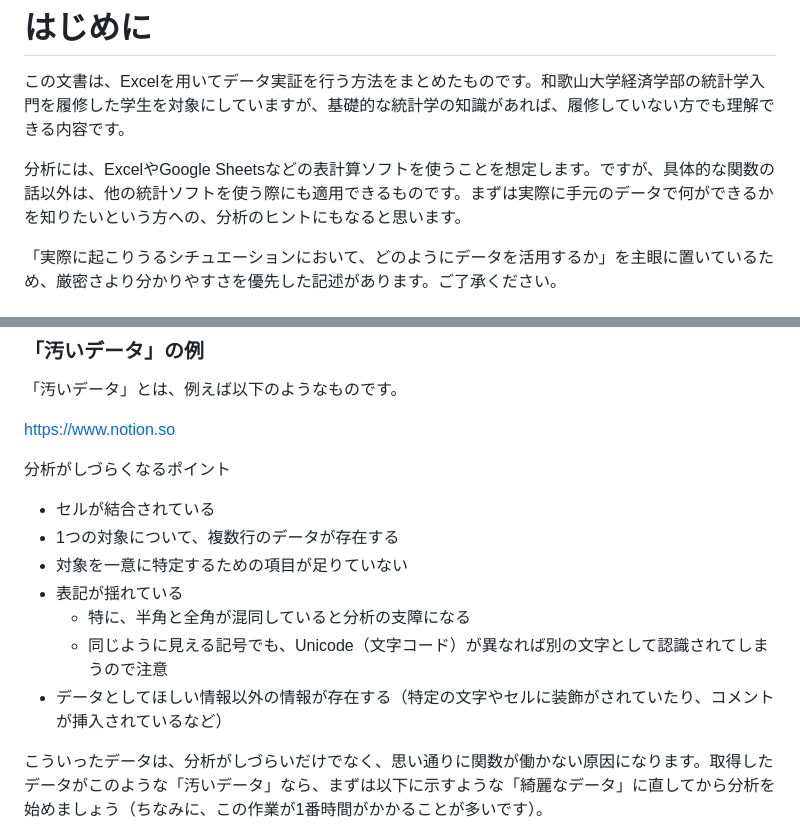
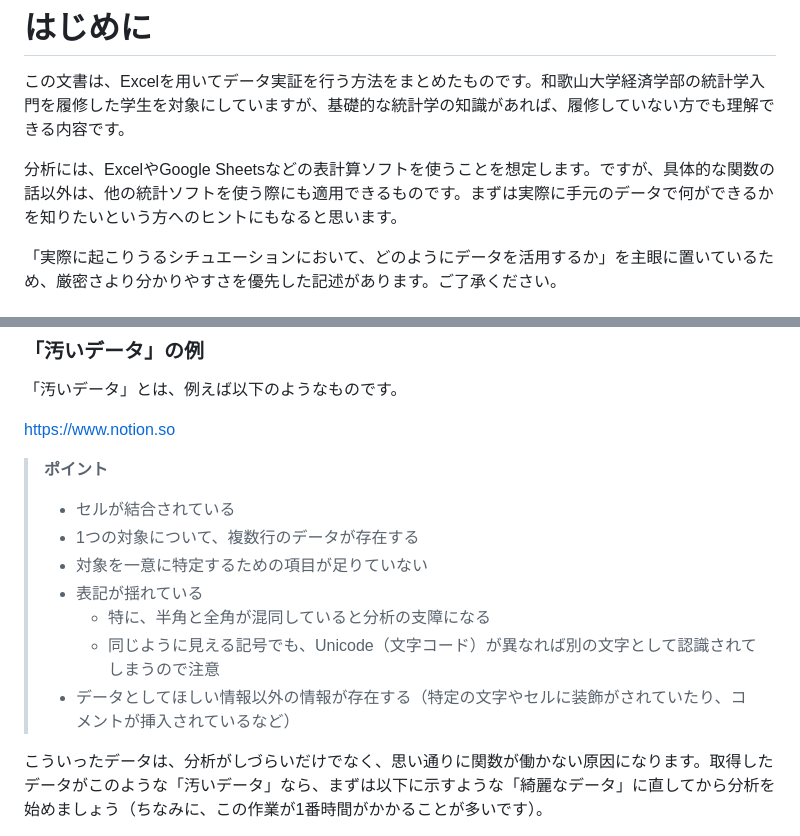
Before and after one commit to ayakanakamuraecon/handout, a Markdown page: docs/source/dataintro_intro.md, 2 parts joined by grey strips. Drawn GitHub-style.

```diff
--- a/docs/source/dataintro_intro.md
+++ b/docs/source/dataintro_intro.md
@@ -8,7 +8,7 @@
 
 この文書は、Excelを用いてデータ実証を行う方法をまとめたものです。和歌山大学経済学部の統計学入門を履修した学生を対象にしていますが、基礎的な統計学の知識があれば、履修していない方でも理解できる内容です。
 
-分析には、ExcelやGoogle Sheetsなどの表計算ソフトを使うことを想定します。ですが、具体的な関数の話以外は、他の統計ソフトを使う際にも適用できるものです。まずは実際に手元のデータで何ができるかを知りたいという方への、分析のヒントにもなると思います。
+分析には、ExcelやGoogle Sheetsなどの表計算ソフトを使うことを想定します。ですが、具体的な関数の話以外は、他の統計ソフトを使う際にも適用できるものです。まずは実際に手元のデータで何ができるかを知りたいという方へのヒントにもなると思います。
 
 「実際に起こりうるシチュエーションにおいて、どのようにデータを活用するか」を主眼に置いているため、厳密さより分かりやすさを優先した記述があります。ご了承ください。
 
@@ -72,15 +72,15 @@
 
 [https://www.notion.so](https://www.notion.so)
 
-分析がしづらくなるポイント
-
-- セルが結合されている
-- 1つの対象について、複数行のデータが存在する
-- 対象を一意に特定するための項目が足りていない
-- 表記が揺れている
-    - 特に、半角と全角が混同していると分析の支障になる
-    - 同じように見える記号でも、Unicode（文字コード）が異なれば別の文字として認識されてしまうので注意
-- データとしてほしい情報以外の情報が存在する（特定の文字やセルに装飾がされていたり、コメントが挿入されているなど）
+> **ポイント**
+>
+> - セルが結合されている
+> - 1つの対象について、複数行のデータが存在する
+> - 対象を一意に特定するための項目が足りていない
+> - 表記が揺れている
+>     - 特に、半角と全角が混同していると分析の支障になる
+>     - 同じように見える記号でも、Unicode（文字コード）が異なれば別の文字として認識されてしまうので注意
+> - データとしてほしい情報以外の情報が存在する（特定の文字やセルに装飾がされていたり、コメントが挿入されているなど）
 
 こういったデータは、分析がしづらいだけでなく、思い通りに関数が働かない原因になります。取得したデータがこのような「汚いデータ」なら、まずは以下に示すような「綺麗なデータ」に直してから分析を始めましょう（ちなみに、この作業が1番時間がかかることが多いです）。
 
```
Also changed, not shown: other parts of docs/source/dataintro_intro.md (+8 -12 lines).
